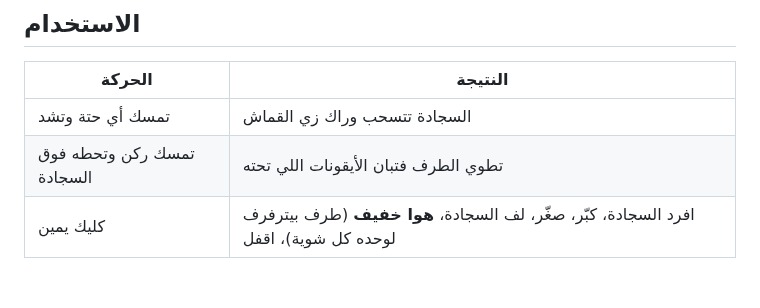
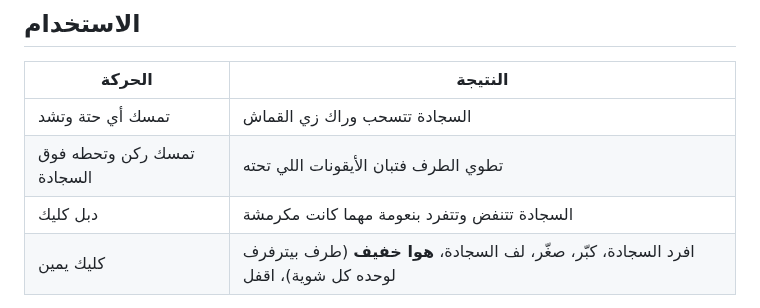
Before and after one commit to justahmmed/windows-rug, a Markdown page: README.ar.md, the part around the change. GitHub-like rendering; blank space fills up the shorter version.

```diff
--- a/README.ar.md
+++ b/README.ar.md
@@ -25,6 +25,7 @@
 |---|---|
 | تمسك أي حتة وتشد | السجادة تتسحب وراك زي القماش |
 | تمسك ركن وتحطه فوق السجادة | تطوي الطرف فتبان الأيقونات اللي تحته |
+| دبل كليك | السجادة تتنفض وتتفرد بنعومة مهما كانت مكرمشة |
 | كليك يمين | افرد السجادة، كبّر، صغّر، لف السجادة، **هوا خفيف** (طرف بيترفرف لوحده كل شوية)، اقفل |
 
 السجادة بترجع زي ما سبتها بالظبط، حتى لو كانت مطوية أو مكرمشة.
```
Also changed, not shown: .github/release-notes.md (+1 -0 lines), README.md (+8 -3 lines), docs/unfold.jpg (added), 1 other file.
